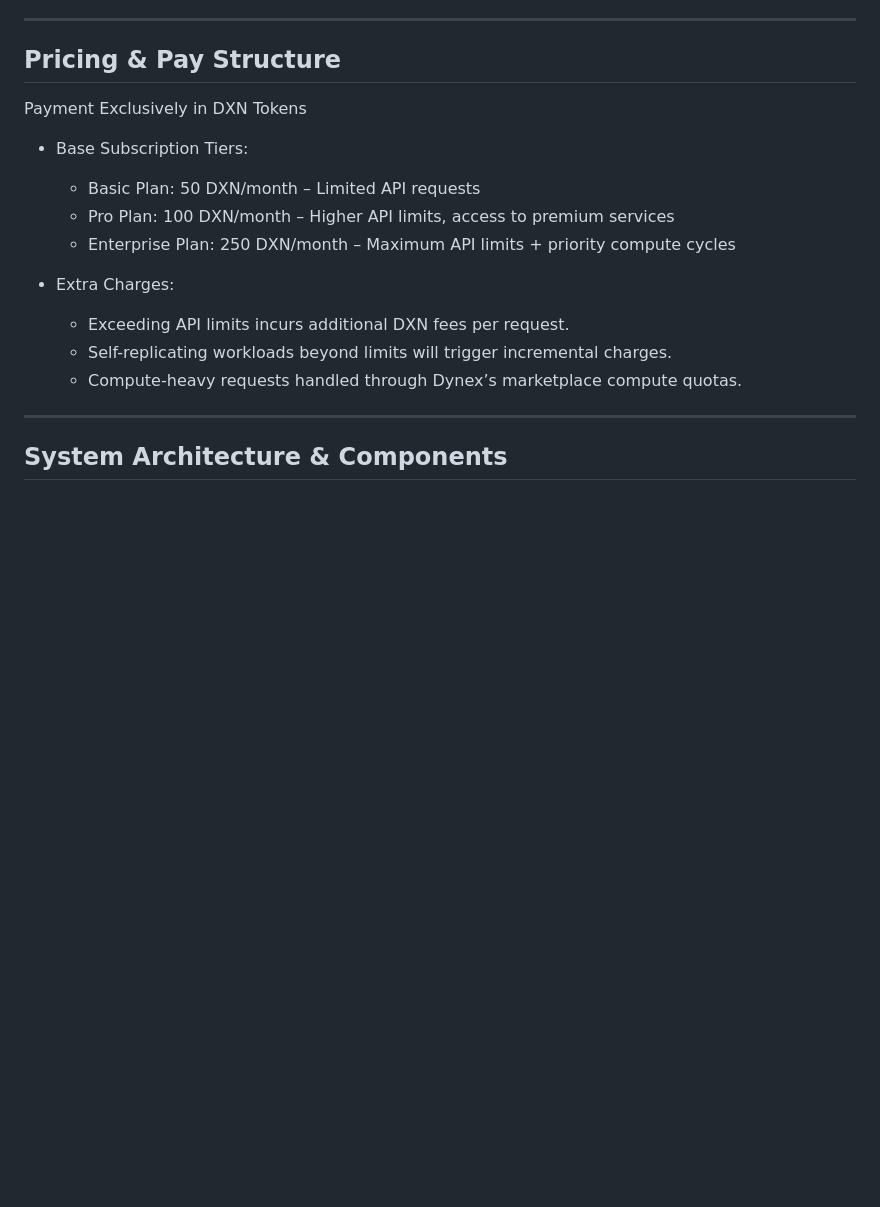
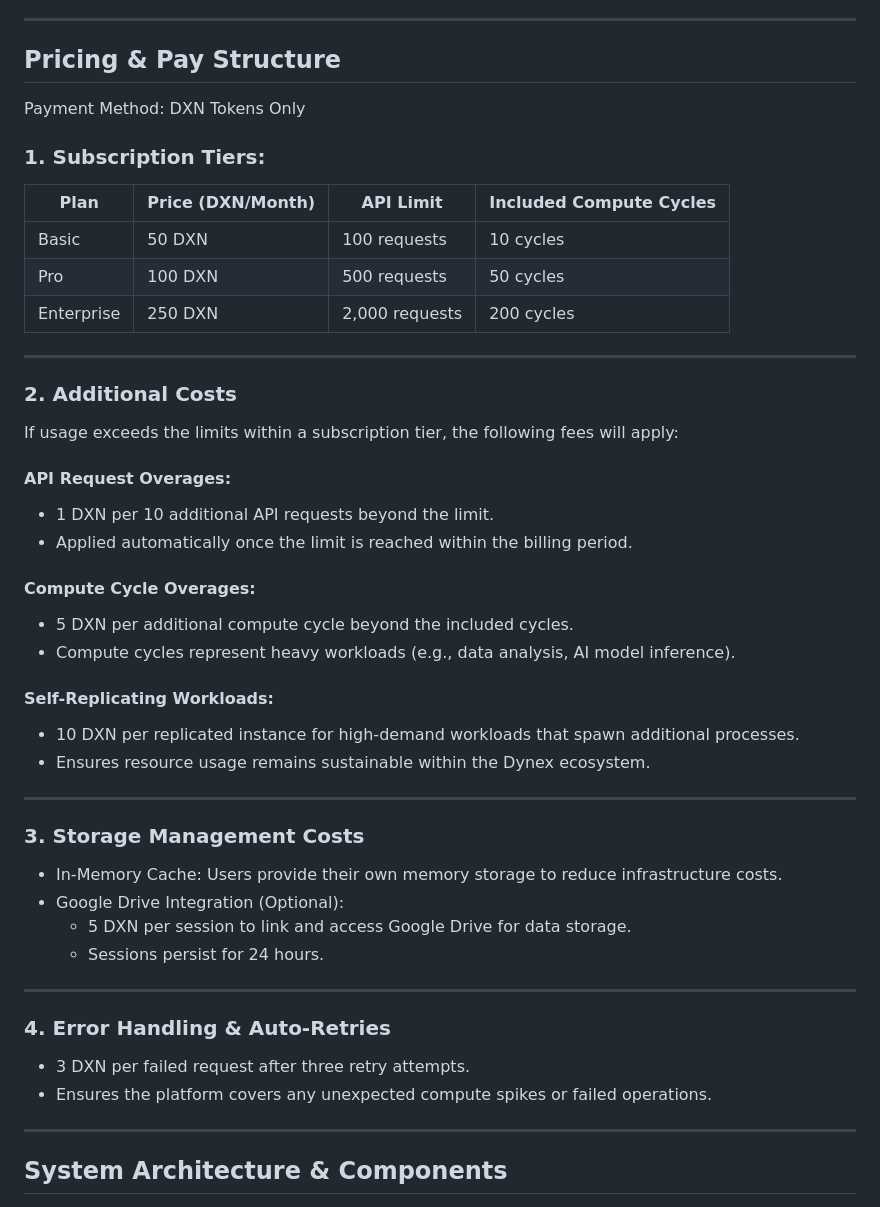
Before and after one commit to JRTHEELECTRONICGUY/Dynex-Integrated-AI-Tempate, a Markdown page: docs/README.md, the part around the change. Rendered like a GitHub page; blank space fills up the shorter version.

```diff
--- a/docs/README.md
+++ b/docs/README.md
@@ -34,18 +34,46 @@ This project provides an AI-powered platform leveraging Dynex’s compute power.
 ---
 
 ## Pricing & Pay Structure
-Payment Exclusively in DXN Tokens
 
-- Base Subscription Tiers:
-  - Basic Plan: 50 DXN/month – Limited API requests
-  - Pro Plan: 100 DXN/month – Higher API limits, access to premium services
-  - Enterprise Plan: 250 DXN/month – Maximum API limits + priority compute cycles
+Payment Method: DXN Tokens Only
 
-- Extra Charges:
-  - Exceeding API limits incurs additional DXN fees per request.
-  - Self-replicating workloads beyond limits will trigger incremental charges.
-  - Compute-heavy requests handled through Dynex’s marketplace compute quotas.
+### 1. Subscription Tiers:
+| Plan        | Price (DXN/Month) | API Limit  | Included Compute Cycles |
+|-----------------|----------------------|----------------|-----------------------------|
+| Basic           | 50 DXN               | 100 requests   | 10 cycles                   |
+| Pro             | 100 DXN              | 500 requests   | 50 cycles                   |
+| Enterprise      | 250 DXN              | 2,000 requests | 200 cycles                  |
 
+---
+
+### 2. Additional Costs
+If usage exceeds the limits within a subscription tier, the following fees will apply:
+
+#### API Request Overages:
+- 1 DXN per 10 additional API requests beyond the limit.
+- Applied automatically once the limit is reached within the billing period.
+
+#### Compute Cycle Overages:
+- 5 DXN per additional compute cycle beyond the included cycles.
+- Compute cycles represent heavy workloads (e.g., data analysis, AI model inference).
+
+#### Self-Replicating Workloads:
+- 10 DXN per replicated instance for high-demand workloads that spawn additional processes.
+- Ensures resource usage remains sustainable within the Dynex ecosystem.
+
+---
+
+### 3. Storage Management Costs
+- In-Memory Cache: Users provide their own memory storage to reduce infrastructure costs.
+- Google Drive Integration (Optional):
+  - 5 DXN per session to link and access Google Drive for data storage.
+  - Sessions persist for 24 hours.
+
+---
+
+### 4. Error Handling & Auto-Retries
+- 3 DXN per failed request after three retry attempts.
+- Ensures the platform covers any unexpected compute spikes or failed operations.
 ---
 
 ## System Architecture & Components
```
